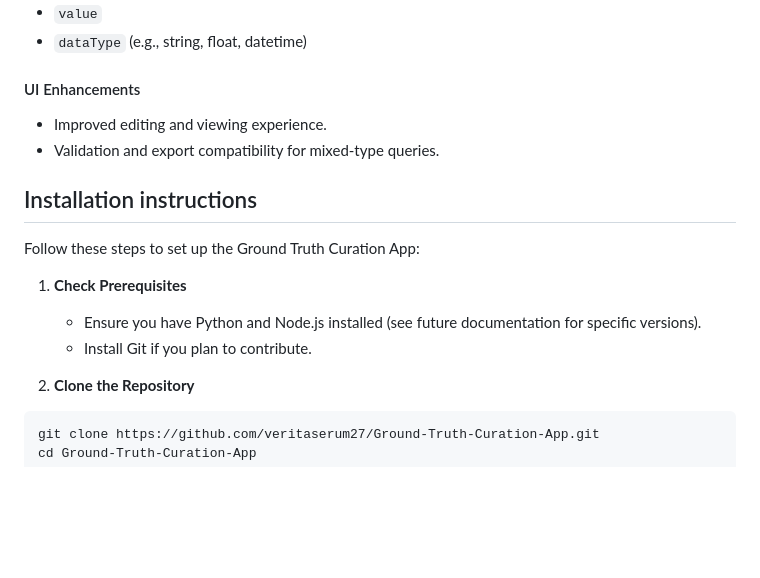
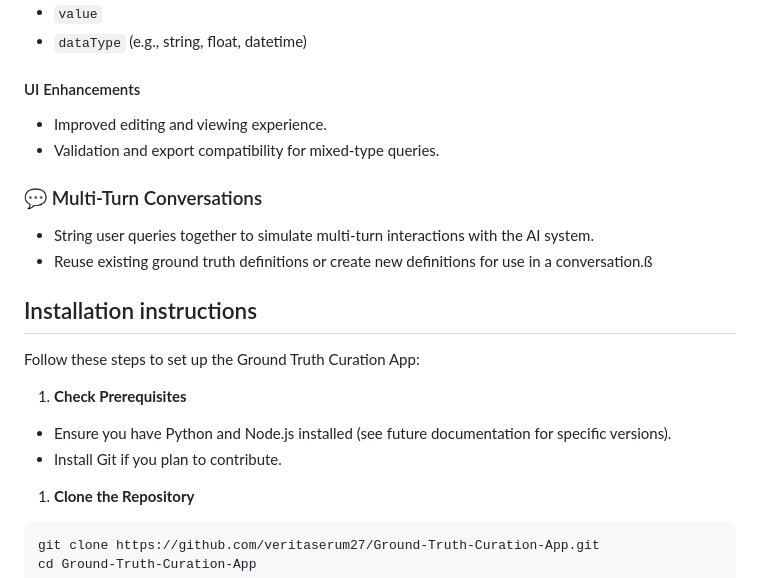
Before and after one commit to veritaserum27/Ground-Truth-Curation-App, a Markdown page: README.md, the part around the change. Rendered like a GitHub page; blank space fills up the shorter version.

Commit message:
Add mult-turn conversation feature

```diff
--- a/README.md
+++ b/README.md
@@ -63,13 +63,19 @@ The Ground Truth Management System provides the following features:
 - Improved editing and viewing experience.
 - Validation and export compatibility for mixed-type queries.
 
+### 💬 Multi-Turn Conversations
+
+- String user queries together to simulate multi-turn interactions with the AI system.
+- Reuse existing ground truth definitions or create new definitions for use in a conversation.ß
+
 ## Installation instructions
 
 Follow these steps to set up the Ground Truth Curation App:
 
 1. **Check Prerequisites**
-	- Ensure you have Python and Node.js installed (see future documentation for specific versions).
-	- Install Git if you plan to contribute.
+
+- Ensure you have Python and Node.js installed (see future documentation for specific versions).
+- Install Git if you plan to contribute.
 
 1. **Clone the Repository**
 
```
Also changed, not shown: docs/UserStories.md (+47 -0 lines).
